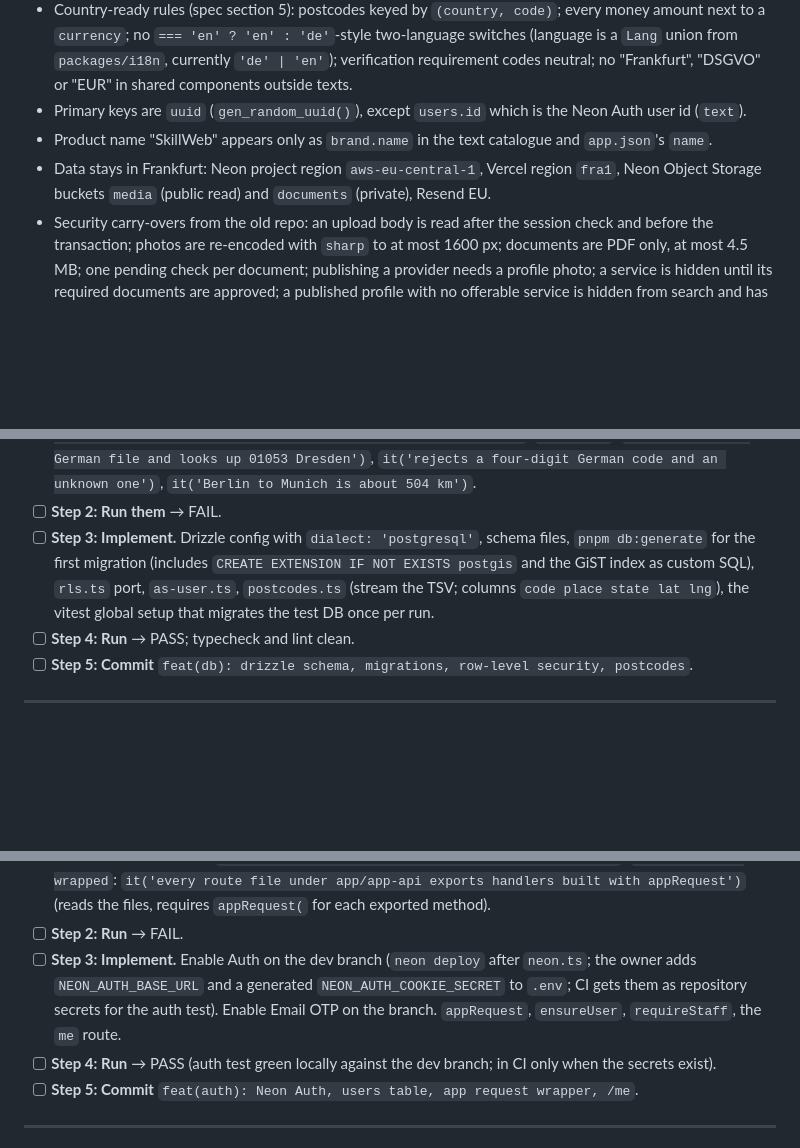
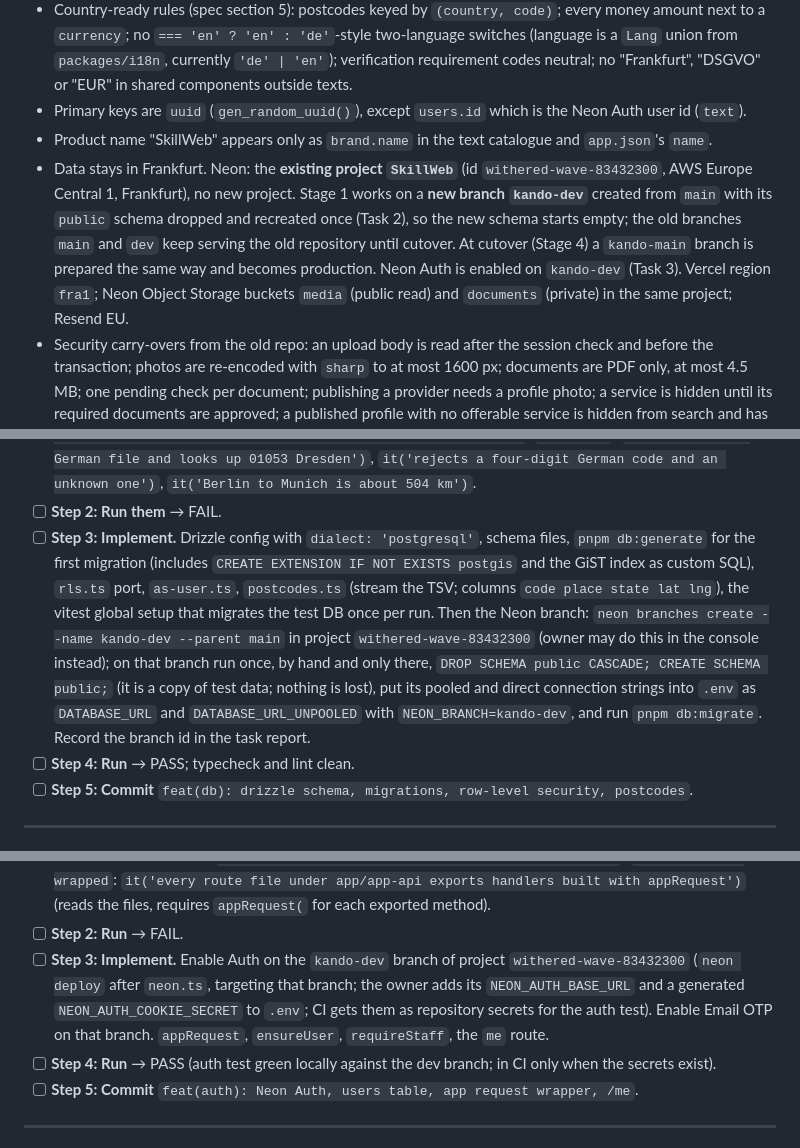
Before and after one commit to Liezljvv74/KANDO, a Markdown page: docs/plans/2026-10-26-stage-1-foundation.md, 3 parts joined by grey strips. GitHub-like rendering; blank space fills up the shorter version.

Commit message:
docs: Stage 1 plan: existing Neon project SkillWeb in Frankfurt, kando-dev branch

```diff
--- a/docs/plans/2026-10-26-stage-1-foundation.md
+++ b/docs/plans/2026-10-26-stage-1-foundation.md
@@ -20,7 +20,7 @@
 - Country-ready rules (spec section 5): postcodes keyed by `(country, code)`; every money amount next to a `currency`; no `=== 'en' ? 'en' : 'de'`-style two-language switches (language is a `Lang` union from `packages/i18n`, currently `'de' | 'en'`); verification requirement codes neutral; no "Frankfurt", "DSGVO" or "EUR" in shared components outside texts.
 - Primary keys are `uuid` (`gen_random_uuid()`), except `users.id` which is the Neon Auth user id (`text`).
 - Product name "SkillWeb" appears only as `brand.name` in the text catalogue and `app.json`'s `name`.
-- Data stays in Frankfurt: Neon project region `aws-eu-central-1`, Vercel region `fra1`, Neon Object Storage buckets `media` (public read) and `documents` (private), Resend EU.
+- Data stays in Frankfurt. Neon: the **existing project `SkillWeb`** (id `withered-wave-83432300`, AWS Europe Central 1, Frankfurt), no new project. Stage 1 works on a **new branch `kando-dev`** created from `main` with its `public` schema dropped and recreated once (Task 2), so the new schema starts empty; the old branches `main` and `dev` keep serving the old repository until cutover. At cutover (Stage 4) a `kando-main` branch is prepared the same way and becomes production. Neon Auth is enabled on `kando-dev` (Task 3). Vercel region `fra1`; Neon Object Storage buckets `media` (public read) and `documents` (private) in the same project; Resend EU.
 - Security carry-overs from the old repo: an upload body is read after the session check and before the transaction; photos are re-encoded with `sharp` to at most 1600 px; documents are PDF only, at most 4.5 MB; one pending check per document; publishing a provider needs a profile photo; a service is hidden until its required documents are approved; a published profile with no offerable service is hidden from search and has no public page.
 - Session: Neon Auth defaults (7-day session). Email verification and password reset use 6-digit codes (Email OTP) typed in the app; no link-based flows.
 
@@ -72,7 +72,7 @@
 
 - [ ] **Step 1: Write the failing tests.** `db-migrations`: `it('migrates an empty database and classifies every table')` (drops and recreates schema `public` on the test DB, runs `migrate()`, asserts `classifyTables()` is `{ unclassified: [], duplicated: [] }` and that `app_user` exists). `rls`: `it('app_user cannot read a private table row of another user')` using a temporary private table registered in a test-only map (or `users` once Task 3 lands; use a `rls_probe` private table created and dropped in the test), `it('public reference tables are readable by app_user and not writable')`. `postcodes`: `it('imports the German file and looks up 01053 Dresden')`, `it('rejects a four-digit German code and an unknown one')`, `it('Berlin to Munich is about 504 km')`.
 - [ ] **Step 2: Run them** → FAIL.
-- [ ] **Step 3: Implement.** Drizzle config with `dialect: 'postgresql'`, schema files, `pnpm db:generate` for the first migration (includes `CREATE EXTENSION IF NOT EXISTS postgis` and the GiST index as custom SQL), `rls.ts` port, `as-user.ts`, `postcodes.ts` (stream the TSV; columns `code place state lat lng`), the vitest global setup that migrates the test DB once per run.
+- [ ] **Step 3: Implement.** Drizzle config with `dialect: 'postgresql'`, schema files, `pnpm db:generate` for the first migration (includes `CREATE EXTENSION IF NOT EXISTS postgis` and the GiST index as custom SQL), `rls.ts` port, `as-user.ts`, `postcodes.ts` (stream the TSV; columns `code place state lat lng`), the vitest global setup that migrates the test DB once per run. Then the Neon branch: `neon branches create --name kando-dev --parent main` in project `withered-wave-83432300` (owner may do this in the console instead); on that branch run once, by hand and only there, `DROP SCHEMA public CASCADE; CREATE SCHEMA public;` (it is a copy of test data; nothing is lost), put its pooled and direct connection strings into `.env` as `DATABASE_URL` and `DATABASE_URL_UNPOOLED` with `NEON_BRANCH=kando-dev`, and run `pnpm db:migrate`. Record the branch id in the task report.
 - [ ] **Step 4: Run** → PASS; typecheck and lint clean.
 - [ ] **Step 5: Commit** `feat(db): drizzle schema, migrations, row-level security, postcodes`.
 
@@ -94,7 +94,7 @@
 
 - [ ] **Step 1: Write the failing tests.** `auth-cookie-flow`: `it('signs up by REST, captures the cookie, and the cookie authenticates /app-api/v1/me')` (unique email `kando-test-<stamp>@test.skilled.invalid`, password `TestPass123!`; asserts `set-cookie` present, then `GET /app-api/v1/me` with that `Cookie` header returns 200 and the email; cleanup: delete the `users` row; note the Neon Auth user stays on the dev branch). `app-request`: `it('first contact creates the users row')`, `it('a forged cookie is 401 and touches nothing')` (count of `users` unchanged), `it('required auth without a cookie is 401')`, `it('a handler error rolls back and returns 500')` (handler inserts a probe row then throws), `it('user A cannot read user B through the wrapper')`. `app-endpoints-wrapped`: `it('every route file under app/app-api exports handlers built with appRequest')` (reads the files, requires `appRequest(` for each exported method).
 - [ ] **Step 2: Run** → FAIL.
-- [ ] **Step 3: Implement.** Enable Auth on the dev branch (`neon deploy` after `neon.ts`; the owner adds `NEON_AUTH_BASE_URL` and a generated `NEON_AUTH_COOKIE_SECRET` to `.env`; CI gets them as repository secrets for the auth test). Enable Email OTP on the branch. `appRequest`, `ensureUser`, `requireStaff`, the `me` route.
+- [ ] **Step 3: Implement.** Enable Auth on the `kando-dev` branch of project `withered-wave-83432300` (`neon deploy` after `neon.ts`, targeting that branch; the owner adds its `NEON_AUTH_BASE_URL` and a generated `NEON_AUTH_COOKIE_SECRET` to `.env`; CI gets them as repository secrets for the auth test). Enable Email OTP on that branch. `appRequest`, `ensureUser`, `requireStaff`, the `me` route.
 - [ ] **Step 4: Run** → PASS (auth test green locally against the dev branch; in CI only when the secrets exist).
 - [ ] **Step 5: Commit** `feat(auth): Neon Auth, users table, app request wrapper, /me`.
 
```
Also changed, not shown: other parts of docs/plans/2026-10-26-stage-1-foundation.md (+1 -1 lines).
